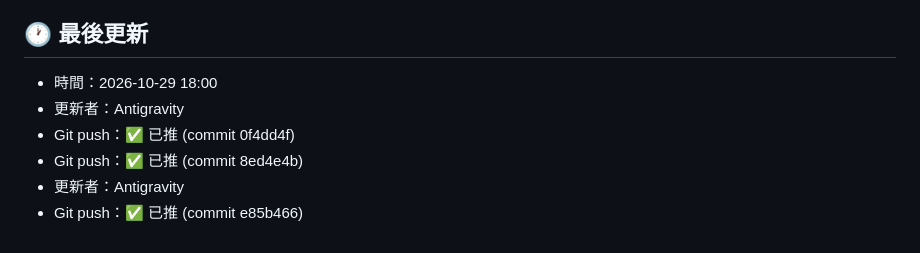
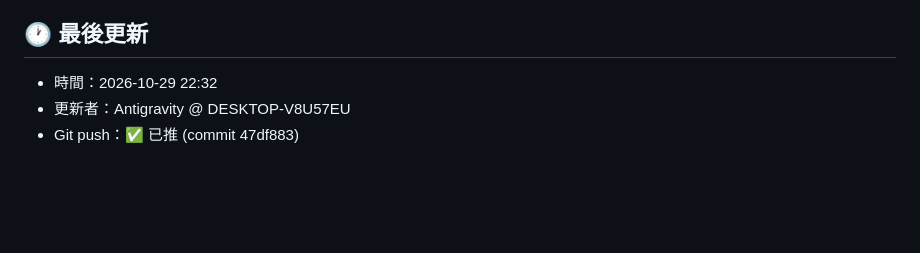
Before and after one commit to tp1c/wok-dragon, a Markdown page: handoff.md, the part around one of its changes. Drawn GitHub-style; blank space fills up the shorter version.

```diff
--- a/handoff.md
+++ b/handoff.md
@@ -57,8 +43,5 @@
 
 ## 🕐 最後更新
-- 時間：2026-10-29 18:00
-- 更新者：Antigravity
-- Git push：✅ 已推 (commit 0f4dd4f)
-- Git push：✅ 已推 (commit 8ed4e4b)
-- 更新者：Antigravity
-- Git push：✅ 已推 (commit e85b466)
+- 時間：2026-10-29 22:32
+- 更新者：Antigravity @ DESKTOP-V8U57EU
+- Git push：✅ 已推 (commit 47df883)
```
Also changed, not shown: other parts of handoff.md (+20 -34 lines), AGENTS.md (+2 -1 lines).
